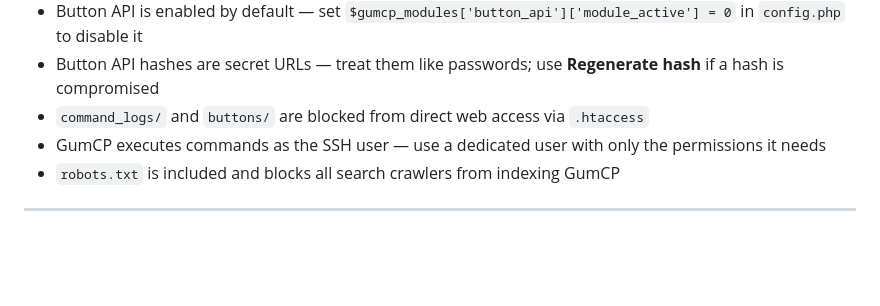
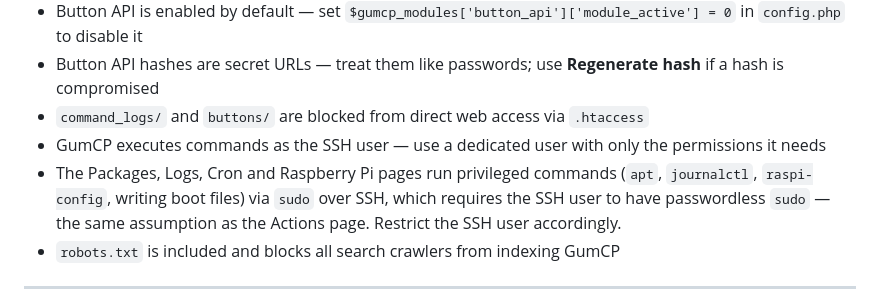
Before and after one commit to gumslone/GumCP, a Markdown page: README.md, the part around the change. Rendered like a GitHub page; blank space fills up the shorter version.

Commit message:
README: note passwordless sudo requirement for admin pages

```diff
--- a/README.md
+++ b/README.md
@@ -340,6 +340,7 @@ sudo apt-get install -y php-sqlite3
 - Button API hashes are secret URLs — treat them like passwords; use **Regenerate hash** if a hash is compromised
 - `command_logs/` and `buttons/` are blocked from direct web access via `.htaccess`
 - GumCP executes commands as the SSH user — use a dedicated user with only the permissions it needs
+- The Packages, Logs, Cron and Raspberry Pi pages run privileged commands (`apt`, `journalctl`, `raspi-config`, writing boot files) via `sudo` over SSH, which requires the SSH user to have passwordless `sudo` — the same assumption as the Actions page. Restrict the SSH user accordingly.
 - `robots.txt` is included and blocks all search crawlers from indexing GumCP
 
 ---
```
